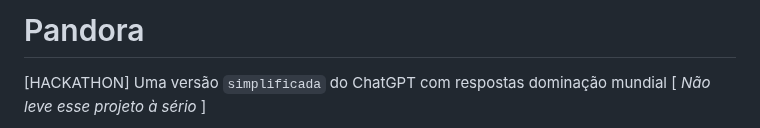
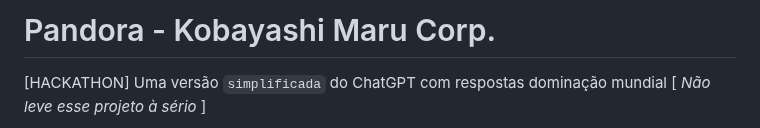
Before and after one commit to JorgeLAB/Pandora, a Markdown page: README.md, the part around the change. Drawn GitHub-style.

```diff
--- a/README.md
+++ b/README.md
@@ -1,4 +1,4 @@
-# Pandora
+# Pandora - Kobayashi Maru Corp.
 
 [HACKATHON] Uma versão `simplificada` do ChatGPT com respostas dominação mundial  [ _Não leve esse projeto à sério_ ]
 
```
